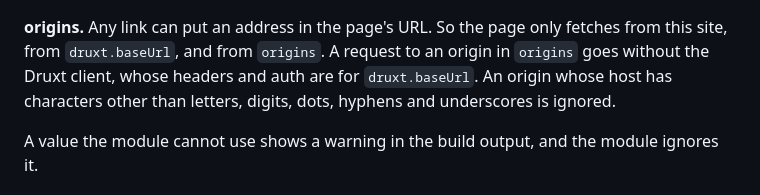
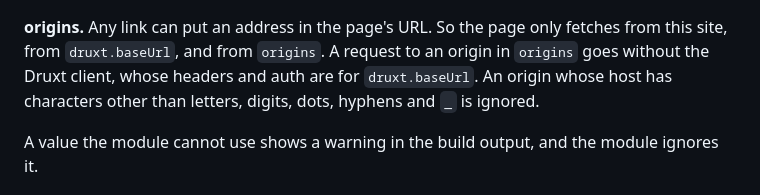
Before and after one commit to druxt-contrib/druxt-node-preview, a Markdown page: README.md, the part around the change. Drawn GitHub-style.

Commit message:
docs: name the _ character in the origins note

```diff
--- a/README.md
+++ b/README.md
@@ -141,7 +141,7 @@ include: { 'node--page': ['field_content.field_media'] }
 fetches from this site, from `druxt.baseUrl`, and from `origins`. A request to
 an origin in `origins` goes without the Druxt client, whose headers and auth
 are for `druxt.baseUrl`. An origin whose host has characters other than
-letters, digits, dots, hyphens and underscores is ignored.
+letters, digits, dots, hyphens and `_` is ignored.
 
 A value the module cannot use shows a warning in the build output, and the
 module ignores it.
```
